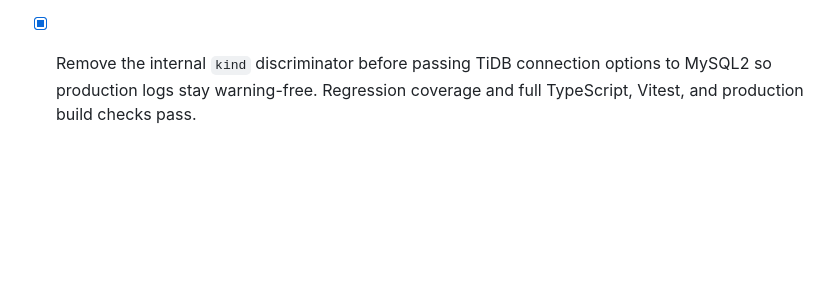
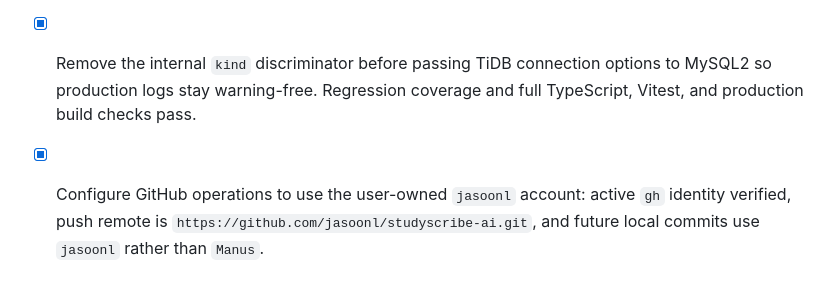
Before and after one commit to jasoonl/studyscribe-ai, a Markdown page: todo.md, the part around the change. Rendered like a GitHub page; blank space fills up the shorter version.

Commit message:
chore: use jasoonl GitHub identity for repository operations

```diff
--- a/todo.md
+++ b/todo.md
@@ -418,3 +418,4 @@ AssemblyAI speaker diarization is implemented and has passed a live provider tes
 - [ ] Validate recordings, uploads, transcription, study tools, email/password login, Google OAuth, notifications, speaker labels, and browser push on the Vercel deployment.
 - [x] Fix the Vercel schema validation error caused by array-shaped functions.includeFiles; use a single valid glob string and redeploy. Local JSON validation, TypeScript, tests, and production build pass.
 - [x] Remove the internal `kind` discriminator before passing TiDB connection options to MySQL2 so production logs stay warning-free. Regression coverage and full TypeScript, Vitest, and production build checks pass.
+- [x] Configure GitHub operations to use the user-owned `jasoonl` account: active `gh` identity verified, push remote is `https://github.com/jasoonl/studyscribe-ai.git`, and future local commits use `jasoonl` rather than `Manus`.
```
